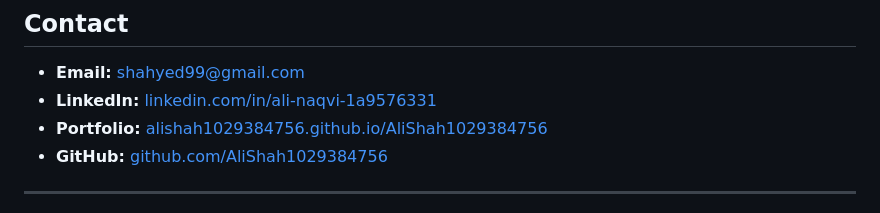
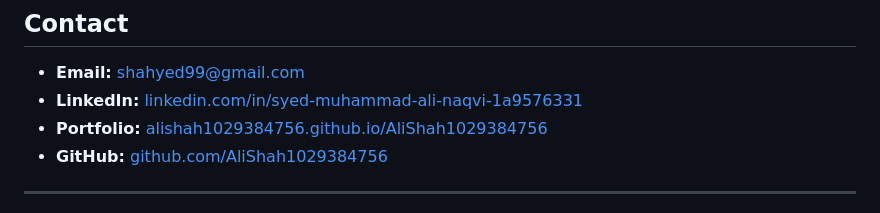
Before and after one commit to AliShah1029384756/AliShah1029384756, a Markdown page: README.md, the part around one of its changes. Rendered like a GitHub page.

```diff
--- a/README.md
+++ b/README.md
@@ -115,7 +115,7 @@ FAST-NUCES, Chiniot-Faisalabad Campus · **2022–2026** · Graduated
 ## Contact
 
 - **Email:** [shahyed99@gmail.com](mailto:shahyed99@gmail.com)
-- **LinkedIn:** [linkedin.com/in/ali-naqvi-1a9576331](https://www.linkedin.com/in/ali-naqvi-1a9576331)
+- **LinkedIn:** [linkedin.com/in/syed-muhammad-ali-naqvi-1a9576331](https://www.linkedin.com/in/syed-muhammad-ali-naqvi-1a9576331)
 - **Portfolio:** [alishah1029384756.github.io/AliShah1029384756](https://alishah1029384756.github.io/AliShah1029384756/)
 - **GitHub:** [github.com/AliShah1029384756](https://github.com/AliShah1029384756)
 
```
Also changed, not shown: other parts of README.md (+1 -1 lines).
